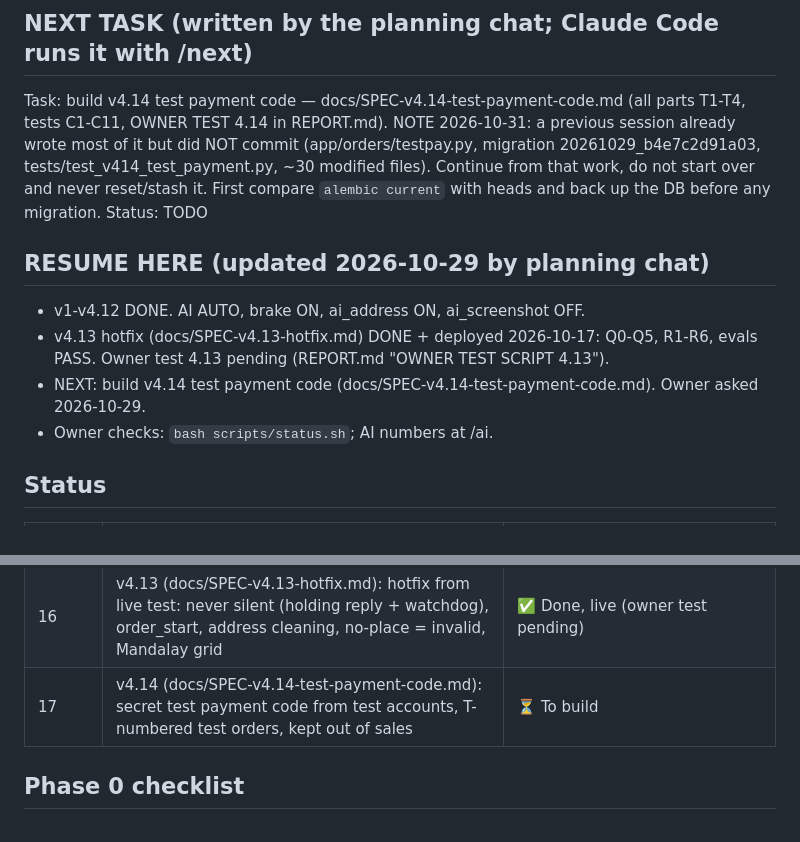
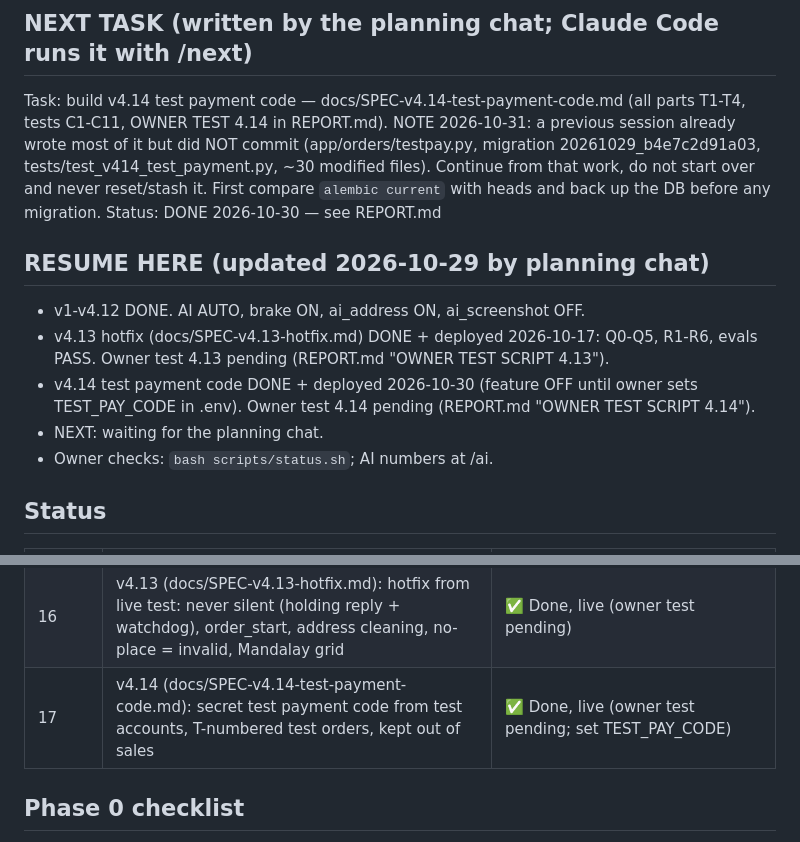
Before and after one commit to kaungkyaw3124/decant-inbox, a Markdown page: PLAN.md, 2 parts joined by grey strips. Rendered like a GitHub page.

```diff
--- a/PLAN.md
+++ b/PLAN.md
@@ -9,13 +9,15 @@ NOTE 2026-10-31: a previous session already wrote most of it but did NOT commit
 migration 20261029_b4e7c2d91a03, tests/test_v414_test_payment.py, ~30 modified files). Continue from that
 work, do not start over and never reset/stash it. First compare `alembic current` with heads and back up the
 DB before any migration.
-Status: TODO
+Status: DONE 2026-10-30 — see REPORT.md
 
 ## RESUME HERE (updated 2026-10-29 by planning chat)
 - v1-v4.12 DONE. AI AUTO, brake ON, ai_address ON, ai_screenshot OFF.
 - v4.13 hotfix (docs/SPEC-v4.13-hotfix.md) DONE + deployed 2026-10-17: Q0-Q5, R1-R6, evals PASS. Owner test 4.13
   pending (REPORT.md "OWNER TEST SCRIPT 4.13").
-- NEXT: build v4.14 test payment code (docs/SPEC-v4.14-test-payment-code.md). Owner asked 2026-10-29.
+- v4.14 test payment code DONE + deployed 2026-10-30 (feature OFF until owner sets TEST_PAY_CODE in .env).
+  Owner test 4.14 pending (REPORT.md "OWNER TEST SCRIPT 4.14").
+- NEXT: waiting for the planning chat.
 - Owner checks: `bash scripts/status.sh`; AI numbers at /ai.
 
 ## Status
@@ -39,7 +41,7 @@ Status: TODO
 | 14 | v4.11 (docs/SPEC-v4.11-ai-first.md): AI-first (AUTO, multi-action, customer chooses, auto-learning, simple card) | ✅ Done, live in AUTO (owner test pending) |
 | 15 | v4.12 (docs/SPEC-v4.12-address-payment-ai.md): AI address assistant, address gates, AI screenshot reader | ✅ Done, live (ai_address ON, ai_screenshot OFF; owner test pending) |
 | 16 | v4.13 (docs/SPEC-v4.13-hotfix.md): hotfix from live test: never silent (holding reply + watchdog), order_start, address cleaning, no-place = invalid, Mandalay grid | ✅ Done, live (owner test pending) |
-| 17 | v4.14 (docs/SPEC-v4.14-test-payment-code.md): secret test payment code from test accounts, T-numbered test orders, kept out of sales | ⏳ To build |
+| 17 | v4.14 (docs/SPEC-v4.14-test-payment-code.md): secret test payment code from test accounts, T-numbered test orders, kept out of sales | ✅ Done, live (owner test pending; set TEST_PAY_CODE) |
 
 ## Phase 0 checklist
 - [x] Step 0: rollback safety net scripts in ~/hardening/
```
Also changed, not shown: REPORT.md (+48 -0 lines).
